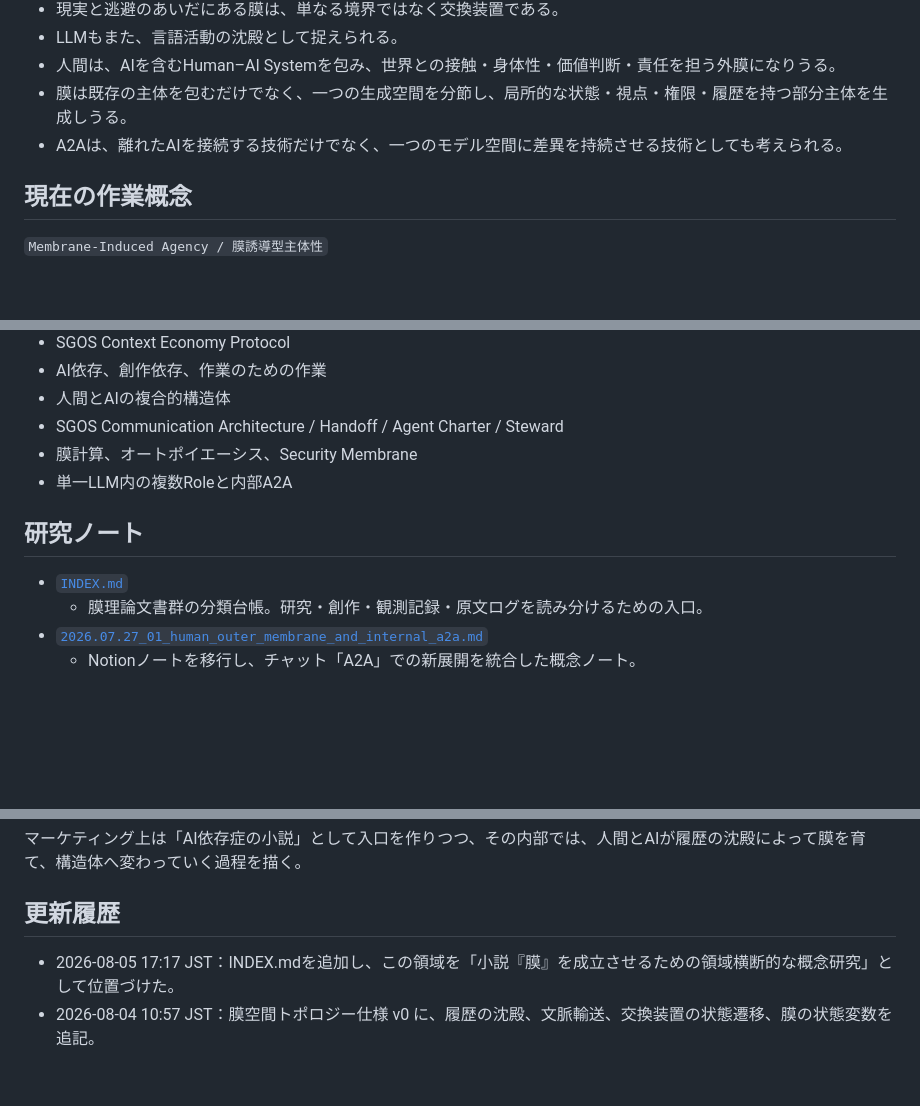
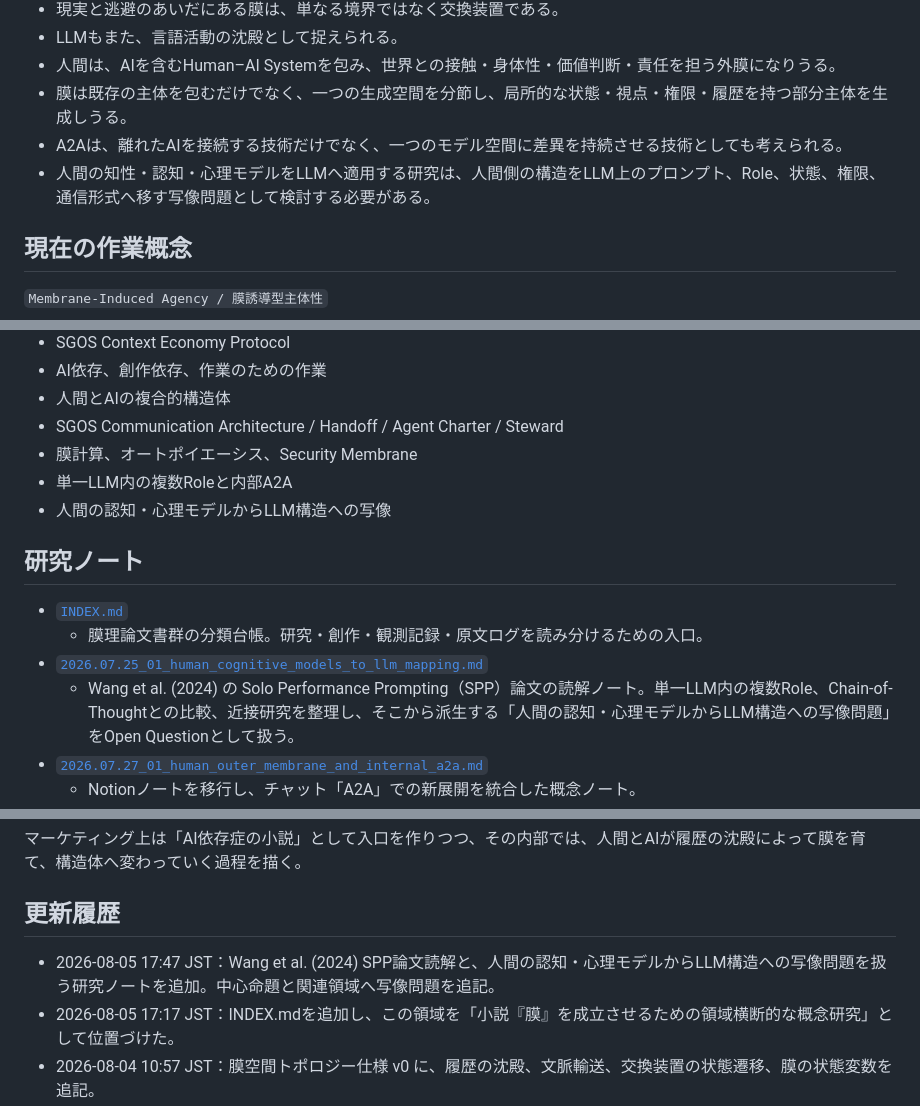
Before and after one commit to smilegroupsato/web-genai-ron-jp, a Markdown page: research/membrane-theory/README.md, 3 parts joined by grey strips. GitHub-like rendering; blank space fills up the shorter version.

Commit message:
Index SPP reading note in membrane theory README

```diff
--- a/research/membrane-theory/README.md
+++ b/research/membrane-theory/README.md
@@ -26,6 +26,7 @@
 - 人間は、AIを含むHuman–AI Systemを包み、世界との接触・身体性・価値判断・責任を担う外膜になりうる。
 - 膜は既存の主体を包むだけでなく、一つの生成空間を分節し、局所的な状態・視点・権限・履歴を持つ部分主体を生成しうる。
 - A2Aは、離れたAIを接続する技術だけでなく、一つのモデル空間に差異を持続させる技術としても考えられる。
+- 人間の知性・認知・心理モデルをLLMへ適用する研究は、人間側の構造をLLM上のプロンプト、Role、状態、権限、通信形式へ移す写像問題として検討する必要がある。
 
 ## 現在の作業概念
 
@@ -55,11 +56,14 @@
 - SGOS Communication Architecture / Handoff / Agent Charter / Steward
 - 膜計算、オートポイエーシス、Security Membrane
 - 単一LLM内の複数Roleと内部A2A
+- 人間の認知・心理モデルからLLM構造への写像
 
 ## 研究ノート
 
 - [`INDEX.md`](./INDEX.md)
   - 膜理論文書群の分類台帳。研究・創作・観測記録・原文ログを読み分けるための入口。
+- [`2026.07.25_01_human_cognitive_models_to_llm_mapping.md`](./2026.07.25_01_human_cognitive_models_to_llm_mapping.md)
+  - Wang et al. (2024) の Solo Performance Prompting（SPP）論文の読解ノート。単一LLM内の複数Role、Chain-of-Thoughtとの比較、近接研究を整理し、そこから派生する「人間の認知・心理モデルからLLM構造への写像問題」をOpen Questionとして扱う。
 - [`2026.07.27_01_human_outer_membrane_and_internal_a2a.md`](./2026.07.27_01_human_outer_membrane_and_internal_a2a.md)
   - Notionノートを移行し、チャット「A2A」での新展開を統合した概念ノート。
 - [`2026.07.27_02_human_outer_membrane_model_notion_full.md`](./2026.07.27_02_human_outer_membrane_model_notion_full.md)
@@ -100,6 +104,7 @@
 
 ## 更新履歴
 
+- 2026-08-05 17:47 JST：Wang et al. (2024) SPP論文読解と、人間の認知・心理モデルからLLM構造への写像問題を扱う研究ノートを追加。中心命題と関連領域へ写像問題を追記。
 - 2026-08-05 17:17 JST：INDEX.mdを追加し、この領域を「小説『膜』を成立させるための領域横断的な概念研究」として位置づけた。
 - 2026-08-04 10:57 JST：膜空間トポロジー仕様 v0 に、履歴の沈殿、文脈輸送、交換装置の状態遷移、膜の状態変数を追記。
 - 2026-08-03 20:10 JST：膜空間トポロジー仕様 v0 と対話録を追加。
```
Also changed, not shown: other parts of research/membrane-theory/README.md (+1 -1 lines).
